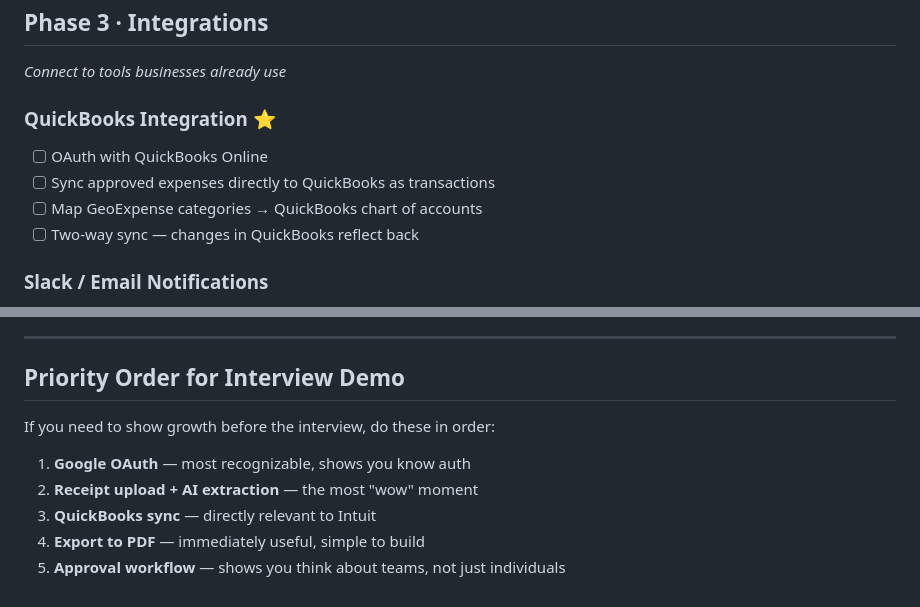
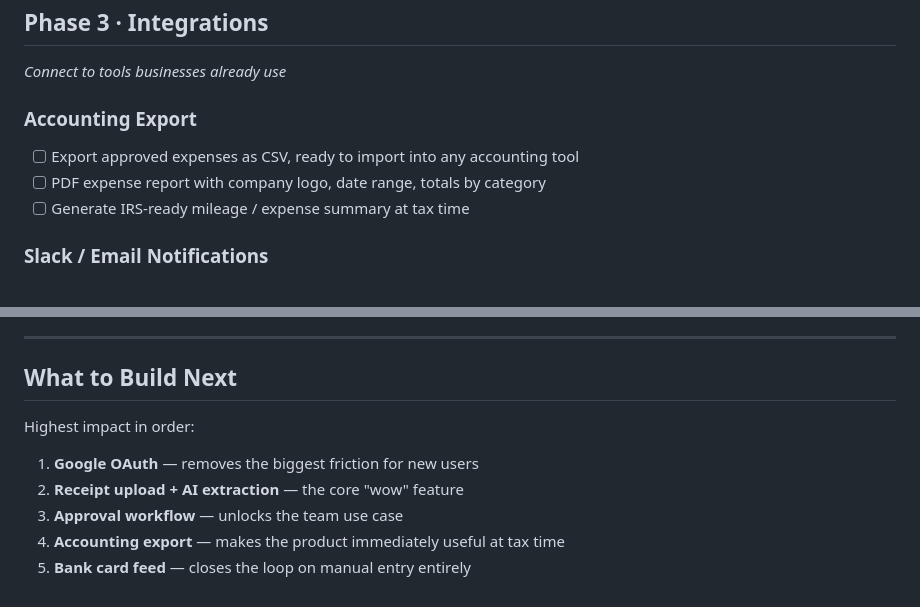
Before and after one commit to rohangavankar/Geoexpense, a Markdown page: PLAN.md, 2 parts joined by grey strips. GitHub-like rendering.

Commit message:
Remove framing from roadmap
Co-Authored-By: Claude Sonnet 4.6 <noreply@anthropic.com>

```diff
--- a/PLAN.md
+++ b/PLAN.md
@@ -51,11 +51,10 @@ _Make the core product more powerful_
 ## Phase 3 · Integrations
 _Connect to tools businesses already use_
 
-### QuickBooks Integration ⭐
-- [ ] OAuth with QuickBooks Online
-- [ ] Sync approved expenses directly to QuickBooks as transactions
-- [ ] Map GeoExpense categories → QuickBooks chart of accounts
-- [ ] Two-way sync — changes in QuickBooks reflect back
+### Accounting Export
+- [ ] Export approved expenses as CSV, ready to import into any accounting tool
+- [ ] PDF expense report with company logo, date range, totals by category
+- [ ] Generate IRS-ready mileage / expense summary at tax time
 
 ### Slack / Email Notifications
 - [ ] Notify manager in Slack when expense submitted
@@ -122,12 +121,12 @@ _Small, high-impact, no dependencies_
 
 ---
 
-## Priority Order for Interview Demo
+## What to Build Next
 
-If you need to show growth before the interview, do these in order:
+Highest impact in order:
 
-1. **Google OAuth** — most recognizable, shows you know auth
-2. **Receipt upload + AI extraction** — the most "wow" moment
-3. **QuickBooks sync** — directly relevant to Intuit
-4. **Export to PDF** — immediately useful, simple to build
-5. **Approval workflow** — shows you think about teams, not just individuals
+1. **Google OAuth** — removes the biggest friction for new users
+2. **Receipt upload + AI extraction** — the core "wow" feature
+3. **Approval workflow** — unlocks the team use case
+4. **Accounting export** — makes the product immediately useful at tax time
+5. **Bank card feed** — closes the loop on manual entry entirely
```
